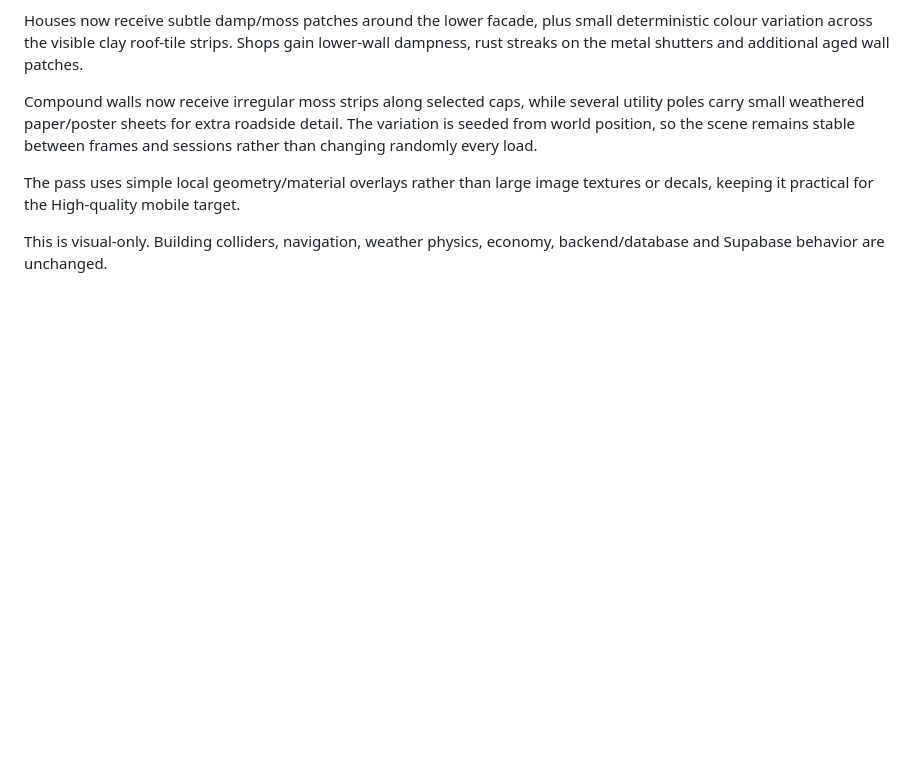
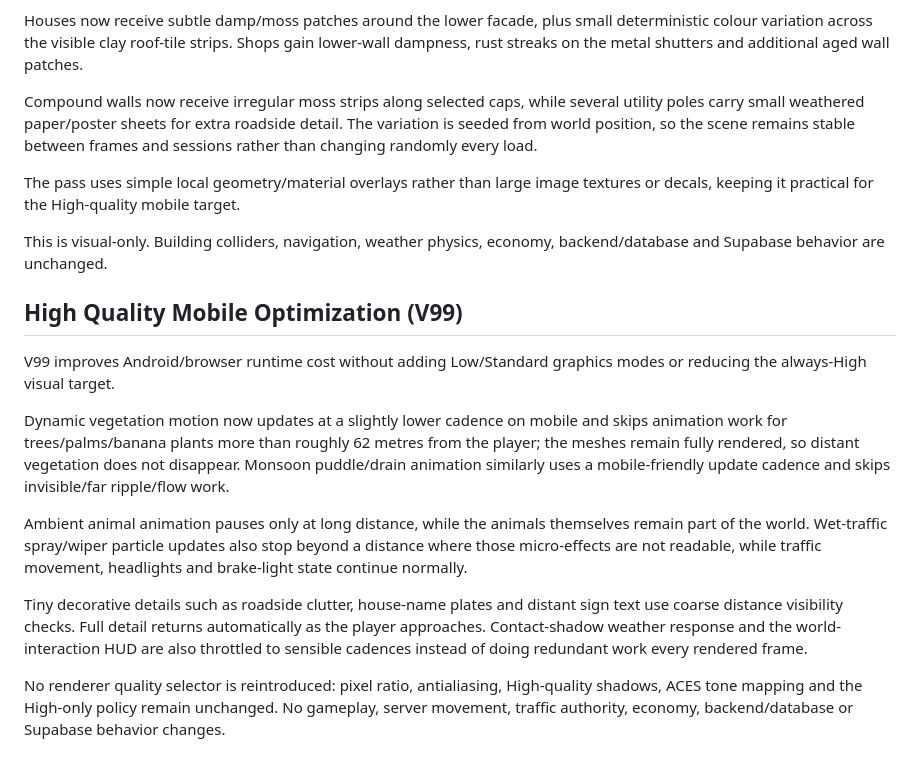
Before and after one commit to Dreamliker007/Kerala-Play, a Markdown page: README.md, the part around the change. GitHub-like rendering; blank space fills up the shorter version.

Commit message:
docs: document high quality mobile optimization v99

```diff
--- a/README.md
+++ b/README.md
@@ -502,3 +502,16 @@ Compound walls now receive irregular moss strips along selected caps, while seve
 The pass uses simple local geometry/material overlays rather than large image textures or decals, keeping it practical for the High-quality mobile target.
 
 This is visual-only. Building colliders, navigation, weather physics, economy, backend/database and Supabase behavior are unchanged.
+
+
+## High Quality Mobile Optimization (V99)
+
+V99 improves Android/browser runtime cost without adding Low/Standard graphics modes or reducing the always-High visual target.
+
+Dynamic vegetation motion now updates at a slightly lower cadence on mobile and skips animation work for trees/palms/banana plants more than roughly 62 metres from the player; the meshes remain fully rendered, so distant vegetation does not disappear. Monsoon puddle/drain animation similarly uses a mobile-friendly update cadence and skips invisible/far ripple/flow work.
+
+Ambient animal animation pauses only at long distance, while the animals themselves remain part of the world. Wet-traffic spray/wiper particle updates also stop beyond a distance where those micro-effects are not readable, while traffic movement, headlights and brake-light state continue normally.
+
+Tiny decorative details such as roadside clutter, house-name plates and distant sign text use coarse distance visibility checks. Full detail returns automatically as the player approaches. Contact-shadow weather response and the world-interaction HUD are also throttled to sensible cadences instead of doing redundant work every rendered frame.
+
+No renderer quality selector is reintroduced: pixel ratio, antialiasing, High-quality shadows, ACES tone mapping and the High-only policy remain unchanged. No gameplay, server movement, traffic authority, economy, backend/database or Supabase behavior changes.
```
